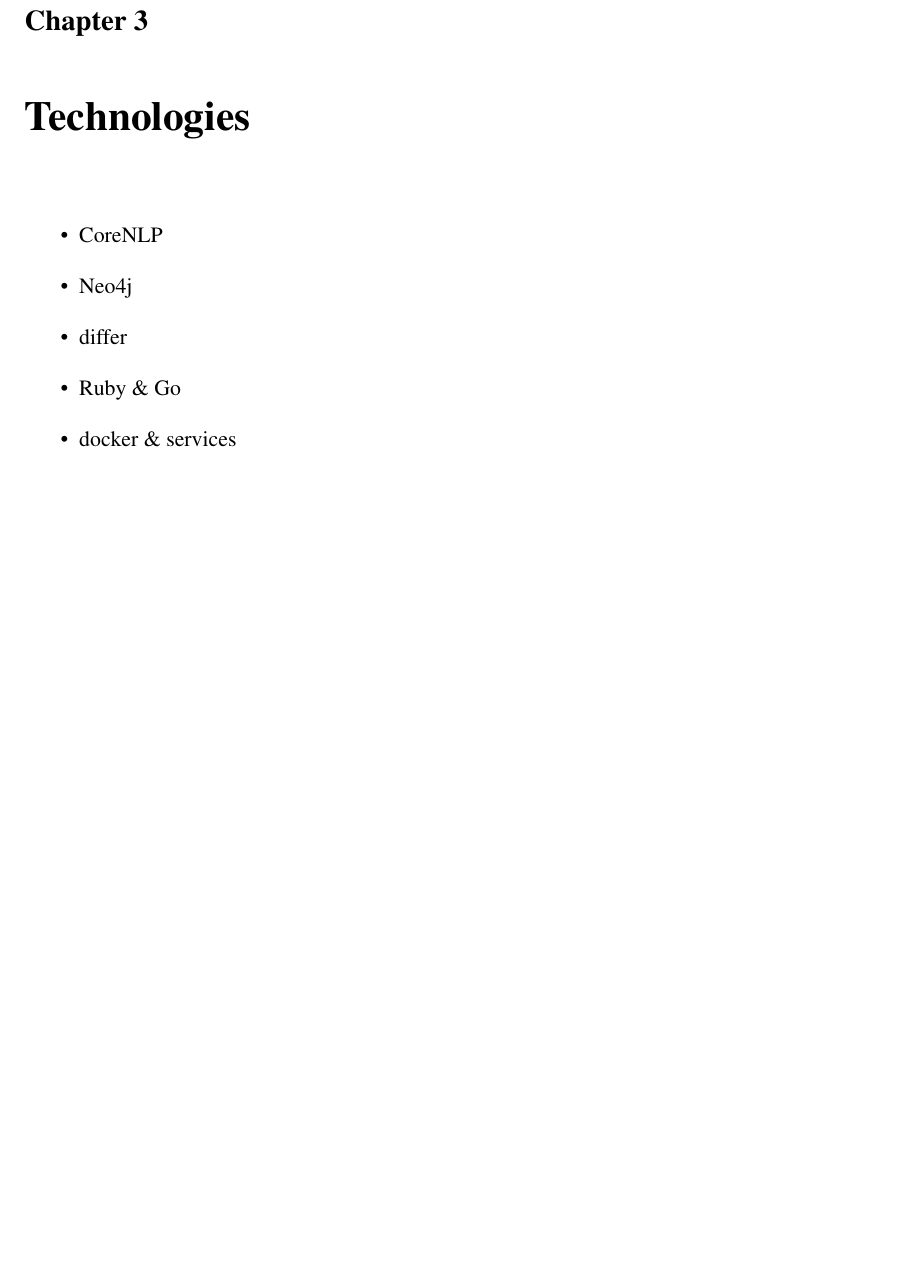
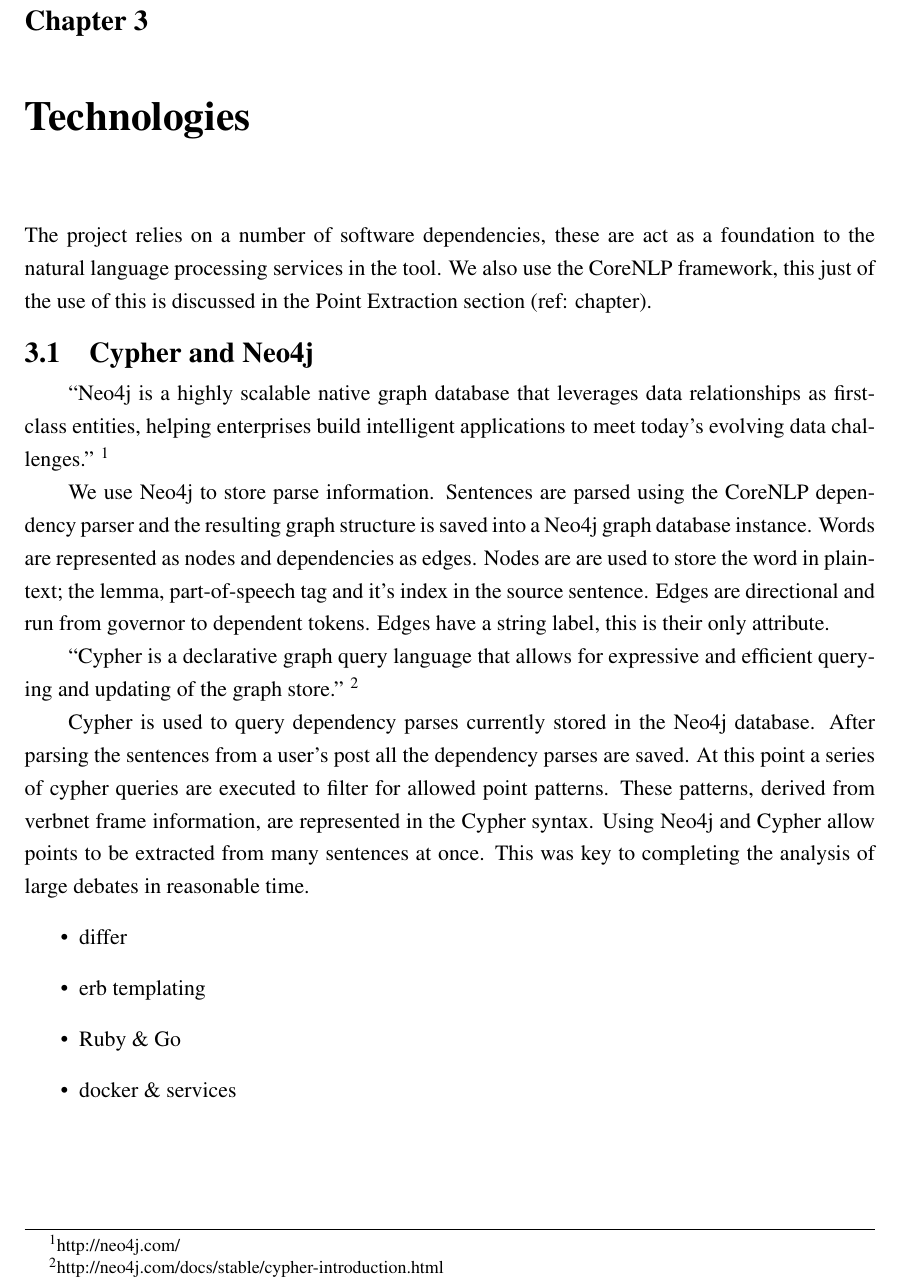
Before and after one commit to charlieegan3/standpoint, a LaTeX thesis (docs/report/abdnthesis.tex, which reads docs/report/technologies.tex): part of page 13 of 22, cut so that both start at the same text, the shorter picture padded with empty space. Compiled offline with pdfLaTeX.

Commit message:
Add section on Neo4j and Cypher to tech section

```diff
--- a/docs/report/abdnthesis.tex
+++ b/docs/report/abdnthesis.tex
@@ -23,6 +23,9 @@
 %\bibliographystyle{apalike}
 
 \usepackage[T1]{fontenc}
+
+% my packages
+\usepackage{csquotes}
 
 \title{An argumentation-based approach to summarizing discussions}
 \author{Charlie Egan}
--- a/docs/report/technologies.tex
+++ b/docs/report/technologies.tex
@@ -1,8 +1,18 @@
 \chapter{Technologies\label{chap:technologies}}
+  The project relies on a number of software dependencies, these are act as a foundation to the natural language processing services in the tool. We also use the CoreNLP framework, this just of the use of this is discussed in the Point Extraction section (ref: chapter).
+
+  \section{Cypher and Neo4j}
+    \blockquote{Neo4j is a highly scalable native graph database that leverages data relationships as first-class entities, helping enterprises build intelligent applications to meet today's evolving data challenges.} \footnote{http://neo4j.com/}
+
+    We use Neo4j to store parse information. Sentences are parsed using the CoreNLP dependency parser and the resulting graph structure is saved into a Neo4j graph database instance. Words are represented as nodes and dependencies as edges. Nodes are are used to store the word in plaintext; the lemma, part-of-speech tag and it's index in the source sentence. Edges are directional and run from governor to dependent tokens. Edges have a string label, this is their only attribute.
+
+    \blockquote{Cypher is a declarative graph query language that allows for expressive and efficient querying and updating of the graph store.} \footnote{http://neo4j.com/docs/stable/cypher-introduction.html}
+
+    Cypher is used to query dependency parses currently stored in the Neo4j database. After parsing the sentences from a user's post all the dependency parses are saved. At this point a series of cypher queries are executed to filter for allowed point patterns. These patterns, derived from verbnet frame information, are represented in the Cypher syntax. Using Neo4j and Cypher allow points to be extracted from many sentences at once. This was key to completing the analysis of large debates in reasonable time.
+
   \begin{itemize}
-    \item{CoreNLP}
-    \item{Neo4j}
     \item{differ}
+    \item{erb templating}
     \item{Ruby \& Go}
     \item{docker \& services}
   \end{itemize}
```
Also changed, not shown: docs/report/background-related.tex (+1 -1 lines).
